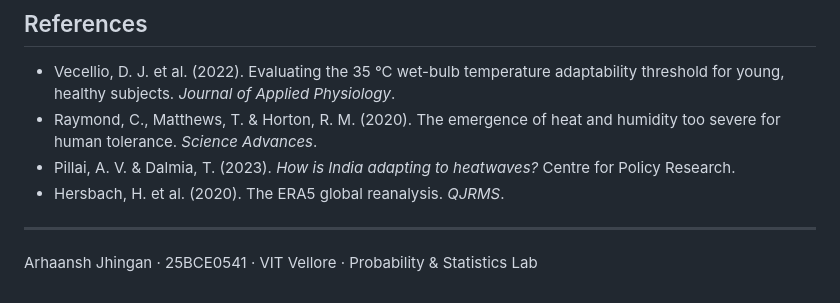
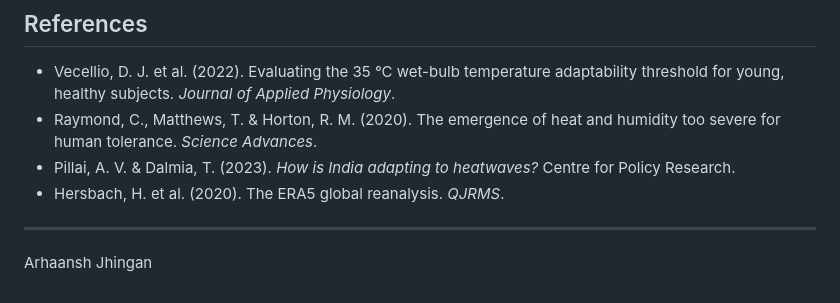
Before and after one commit to XArhaanshX/SilentHeat, a Markdown page: README.md, the part around the change. Drawn GitHub-style.

Commit message:
Removed unnecessary details from README
Removed unnecessary details from author information.

```diff
--- a/README.md
+++ b/README.md
@@ -97,4 +97,4 @@ silent-heat/
 
 ---
 
-Arhaansh Jhingan · 25BCE0541 · VIT Vellore · Probability & Statistics Lab
+Arhaansh Jhingan
```
